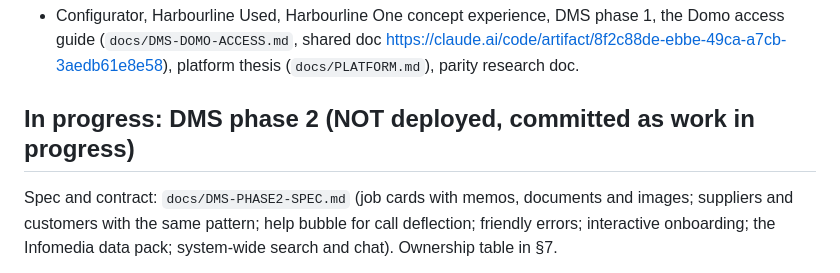
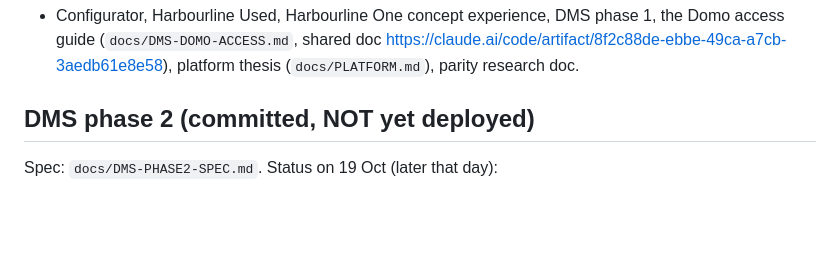
Before and after one commit to jaysanderson/rev-car-config, a Markdown page: docs/HANDOFF.md, the part around one of its changes. Rendered like a GitHub page; blank space fills up the shorter version.

Commit message:
Handoff: phase 2 status
Co-Authored-By: Claude Sonnet 5.5 <noreply@anthropic.com>
Claude-Session: https://claude.ai/code/session_01CLkv5xdEiJLhuB9WXmzGqM

```diff
--- a/docs/HANDOFF.md
+++ b/docs/HANDOFF.md
@@ -6,7 +6,7 @@ Read this first when resuming. Everything live is at https://harbourline-configu
 
 - Configurator, Harbourline Used, Harbourline One concept experience, DMS phase 1, the Domo access guide (`docs/DMS-DOMO-ACCESS.md`, shared doc https://claude.ai/code/artifact/8f2c88de-ebbe-49ca-a7cb-3aedb61e8e58), platform thesis (`docs/PLATFORM.md`), parity research doc.
 
-## In progress: DMS phase 2 (NOT deployed, committed as work in progress)
+## DMS phase 2 (committed, NOT yet deployed)
 
-Spec and contract: `docs/DMS-PHASE2-SPEC.md` (job cards with memos, documents and images; suppliers and customers with the same pattern; help bubble for call deflection; friendly errors; interactive onboarding; the Infomedia data pack; system-wide search and chat). Ownership table in §7.
+Spec: `docs/DMS-PHASE2-SPEC.md`. Status on 19 Oct (later that day):
 
```
Also changed, not shown: other parts of docs/HANDOFF.md (+4 -15 lines).
